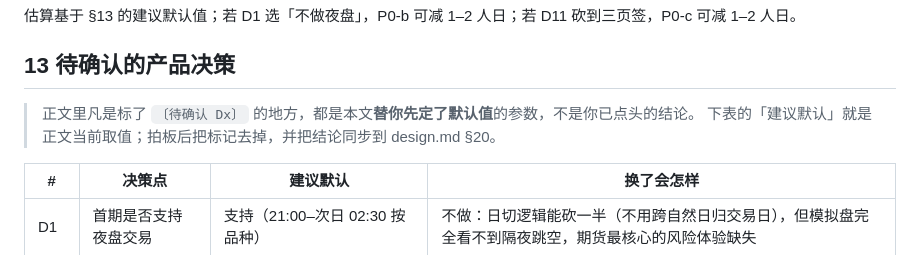
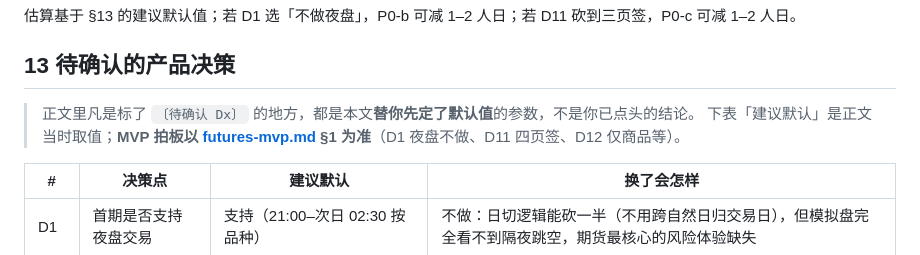
Before and after one commit to gigaflw/dsh-fft-paper-trading, a Markdown page: docs/specs/futures-spec.md, the part around the change. Drawn GitHub-style.

Commit message:
docs(paper-trading): point the futures decision table at the MVP record
Signed-off-by: Ben <ben@ft.tech>

```diff
--- a/docs/specs/futures-spec.md
+++ b/docs/specs/futures-spec.md
@@ -211,7 +211,7 @@
 ## 13 待确认的产品决策
 
 > 正文里凡是标了 `〔待确认 Dx〕` 的地方，都是本文**替你先定了默认值**的参数，不是你已点头的结论。
-> 下表的「建议默认」就是正文当前取值；拍板后把标记去掉，并把结论同步到 design.md §20。
+> 下表「建议默认」是正文当时取值；**MVP 拍板以 [futures-mvp.md](futures-mvp.md) §1 为准**（D1 夜盘不做、D11 四页签、D12 仅商品等）。
 
 | # | 决策点 | 建议默认 | 换了会怎样 |
 | --- | --- | --- | --- |
```
